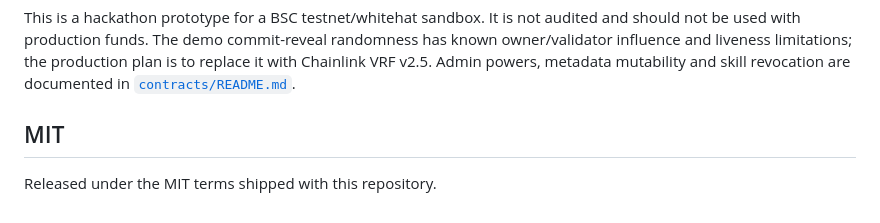
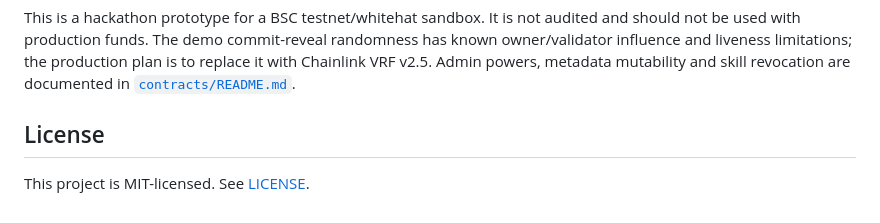
Before and after one commit to Fu93/axvigil, a Markdown page: README.md, the part around the change. GitHub-like rendering.

Commit message:
Resolve README conflict with main: keep PR #14 wording, use main's MIT license section

```diff
--- a/README.md
+++ b/README.md
@@ -277,6 +277,6 @@ PYTHONPATH=agent:verifier:variantgen python -m axvigil_agent arena \
 
 This is a hackathon prototype for a BSC testnet/whitehat sandbox. It is not audited and should not be used with production funds. The demo commit-reveal randomness has known owner/validator influence and liveness limitations; the production plan is to replace it with Chainlink VRF v2.5. Admin powers, metadata mutability and skill revocation are documented in [`contracts/README.md`](contracts/README.md).
 
-## MIT
+## License
 
-Released under the MIT terms shipped with this repository.
+This project is MIT-licensed. See [LICENSE](LICENSE).
```
